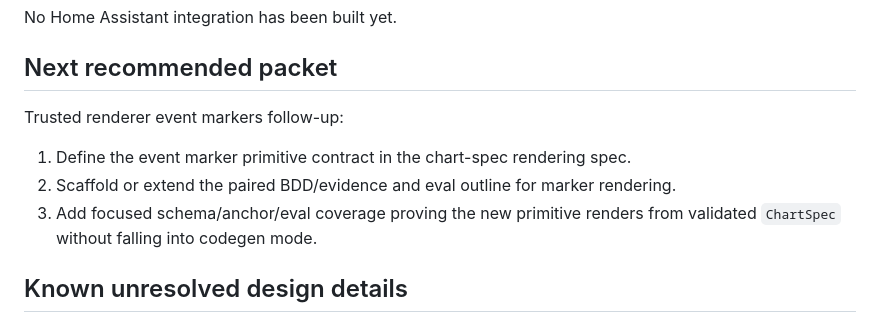
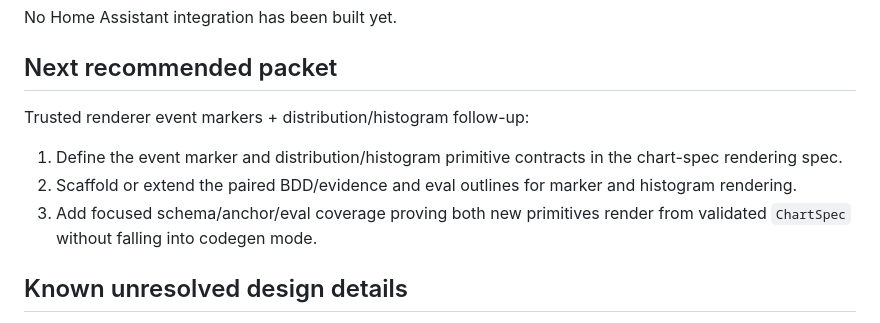
Before and after one commit to colinwinslow/Isolinear, a Markdown page: HANDOFF.md, the part around the change. Drawn GitHub-style.

Commit message:
Update next trusted renderer packet
Completion report:

- Set the next bounded packet to cover event markers plus distribution/histogram in parallel.

- Left scatter/correlation as the remaining trusted-renderer follow-up family in the open queue.

- Verification: git diff --check passed for the docs-only update. No tests rerun after this docs-only closeout pointer change; previous heatmap packet verification remains 52 passed plus renderer evals green.

```diff
--- a/HANDOFF.md
+++ b/HANDOFF.md
@@ -117,13 +117,13 @@ No Home Assistant integration has been built yet.
 
 ## Next recommended packet
 
-Trusted renderer event markers follow-up:
+Trusted renderer event markers + distribution/histogram follow-up:
 
-1. Define the event marker primitive contract in the chart-spec
-   rendering spec.
-2. Scaffold or extend the paired BDD/evidence and eval outline for marker
-   rendering.
-3. Add focused schema/anchor/eval coverage proving the new primitive renders
+1. Define the event marker and distribution/histogram primitive contracts in
+   the chart-spec rendering spec.
+2. Scaffold or extend the paired BDD/evidence and eval outlines for marker and
+   histogram rendering.
+3. Add focused schema/anchor/eval coverage proving both new primitives render
    from validated `ChartSpec` without falling into codegen mode.
 
 ## Known unresolved design details
```
Also changed, not shown: STATUS.md (+2 -3 lines).
